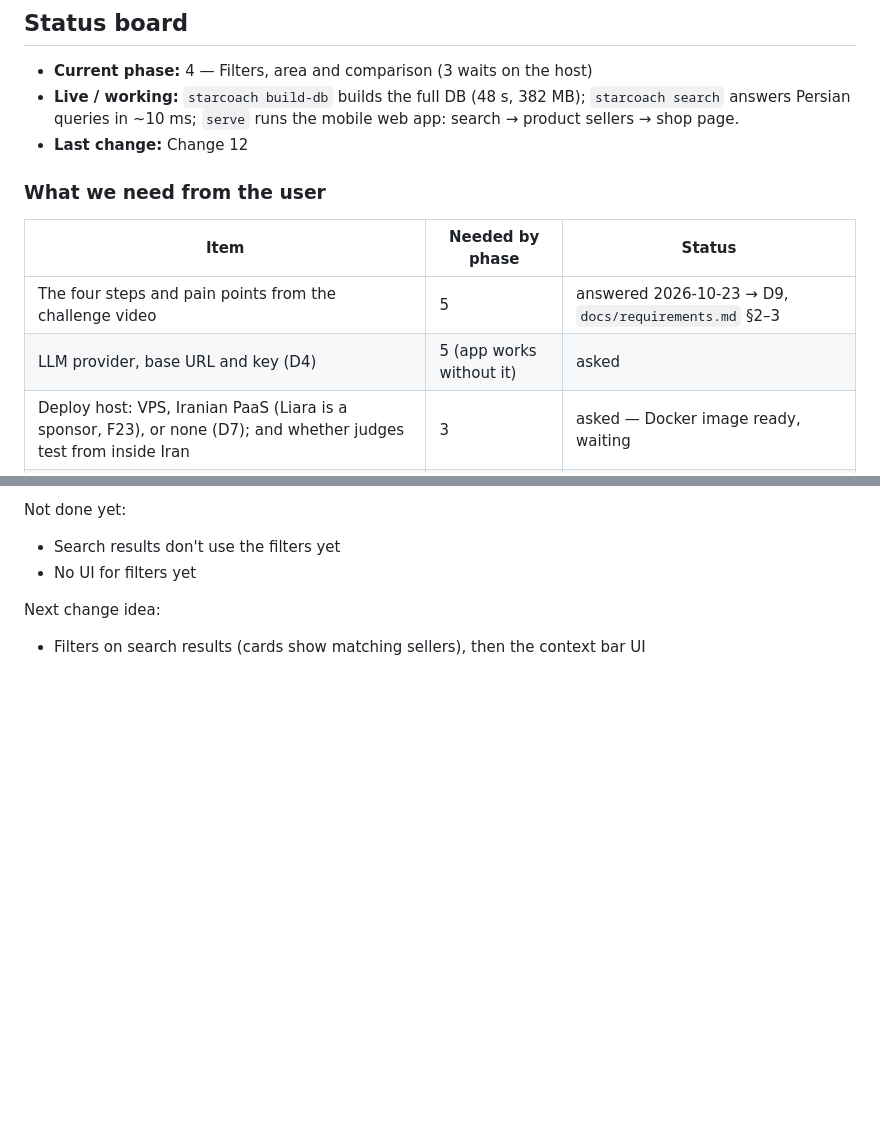
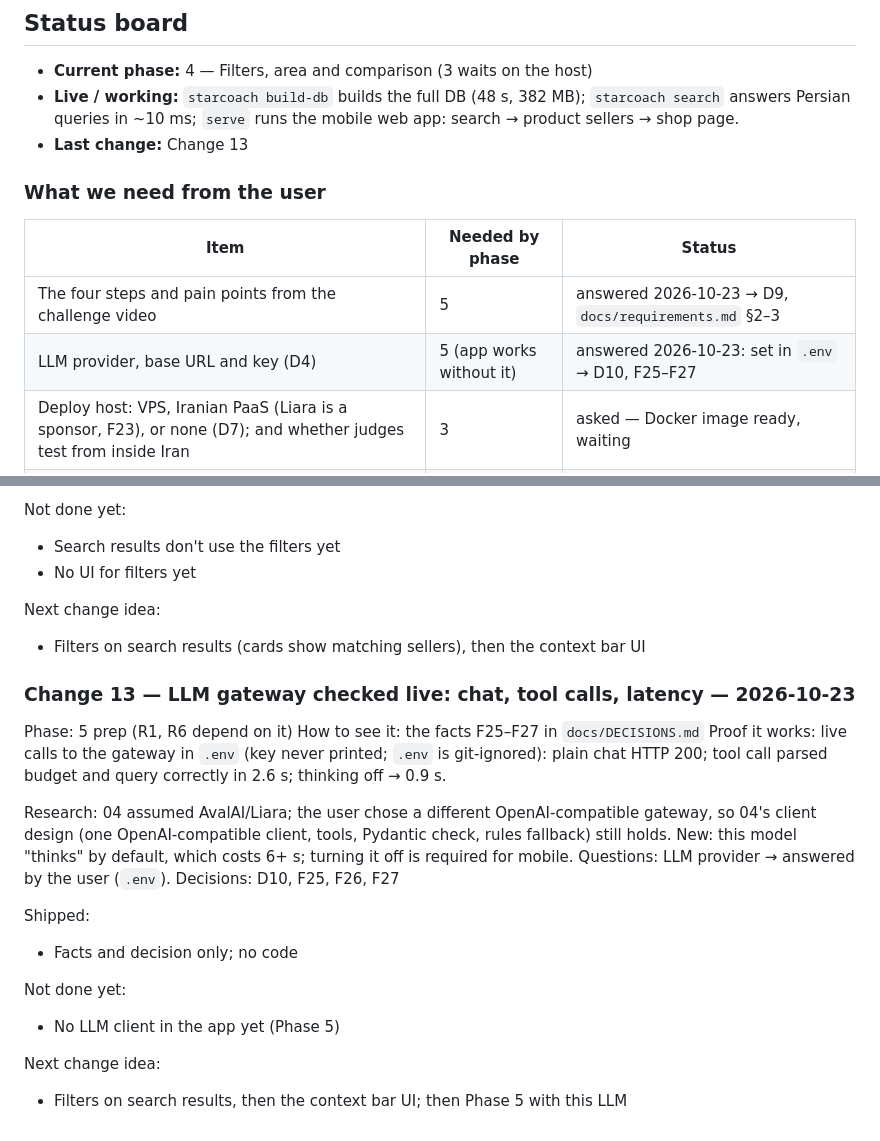
Before and after one commit to AliSK81/hackathon-starcoach-torob, a Markdown page: docs/PROGRESS.md, 2 parts joined by grey strips. Rendered like a GitHub page; blank space fills up the shorter version.

```diff
--- a/docs/PROGRESS.md
+++ b/docs/PROGRESS.md
@@ -4,14 +4,14 @@
 
 - **Current phase:** 4 — Filters, area and comparison (3 waits on the host)
 - **Live / working:** `starcoach build-db` builds the full DB (48 s, 382 MB); `starcoach search` answers Persian queries in ~10 ms; `serve` runs the mobile web app: search → product sellers → shop page.
-- **Last change:** Change 12
+- **Last change:** Change 13
 
 ### What we need from the user
 
 | Item | Needed by phase | Status |
 |---|---|---|
 | The four steps and pain points from the challenge video | 5 | answered 2026-10-23 → D9, `docs/requirements.md` §2–3 |
-| LLM provider, base URL and key (D4) | 5 (app works without it) | asked |
+| LLM provider, base URL and key (D4) | 5 (app works without it) | answered 2026-10-23: set in `.env` → D10, F25–F27 |
 | Deploy host: VPS, Iranian PaaS (Liara is a sponsor, F23), or none (D7); and whether judges test from inside Iran | 3 | asked — Docker image ready, waiting |
 | OK on stack (D2), data out of git (D3), simulated seller replies (D6) | 1 | asked |
 | Public download URL for the dataset, if any | 3 | asked |
@@ -311,3 +311,21 @@ Not done yet:
 
 Next change idea:
 - Filters on search results (cards show matching sellers), then the context bar UI
+
+### Change 13 — LLM gateway checked live: chat, tool calls, latency — 2026-10-23
+Phase: 5 prep (R1, R6 depend on it)
+How to see it: the facts F25–F27 in `docs/DECISIONS.md`
+Proof it works: live calls to the gateway in `.env` (key never printed; `.env` is git-ignored): plain chat HTTP 200; tool call parsed budget and query correctly in 2.6 s; thinking off → 0.9 s.
+
+Research: 04 assumed AvalAI/Liara; the user chose a different OpenAI-compatible gateway, so 04's client design (one OpenAI-compatible client, tools, Pydantic check, rules fallback) still holds. New: this model "thinks" by default, which costs 6+ s; turning it off is required for mobile.
+Questions: LLM provider → answered by the user (`.env`).
+Decisions: D10, F25, F26, F27
+
+Shipped:
+- Facts and decision only; no code
+
+Not done yet:
+- No LLM client in the app yet (Phase 5)
+
+Next change idea:
+- Filters on search results, then the context bar UI; then Phase 5 with this LLM
```
Also changed, not shown: docs/DECISIONS.md (+4 -0 lines).
